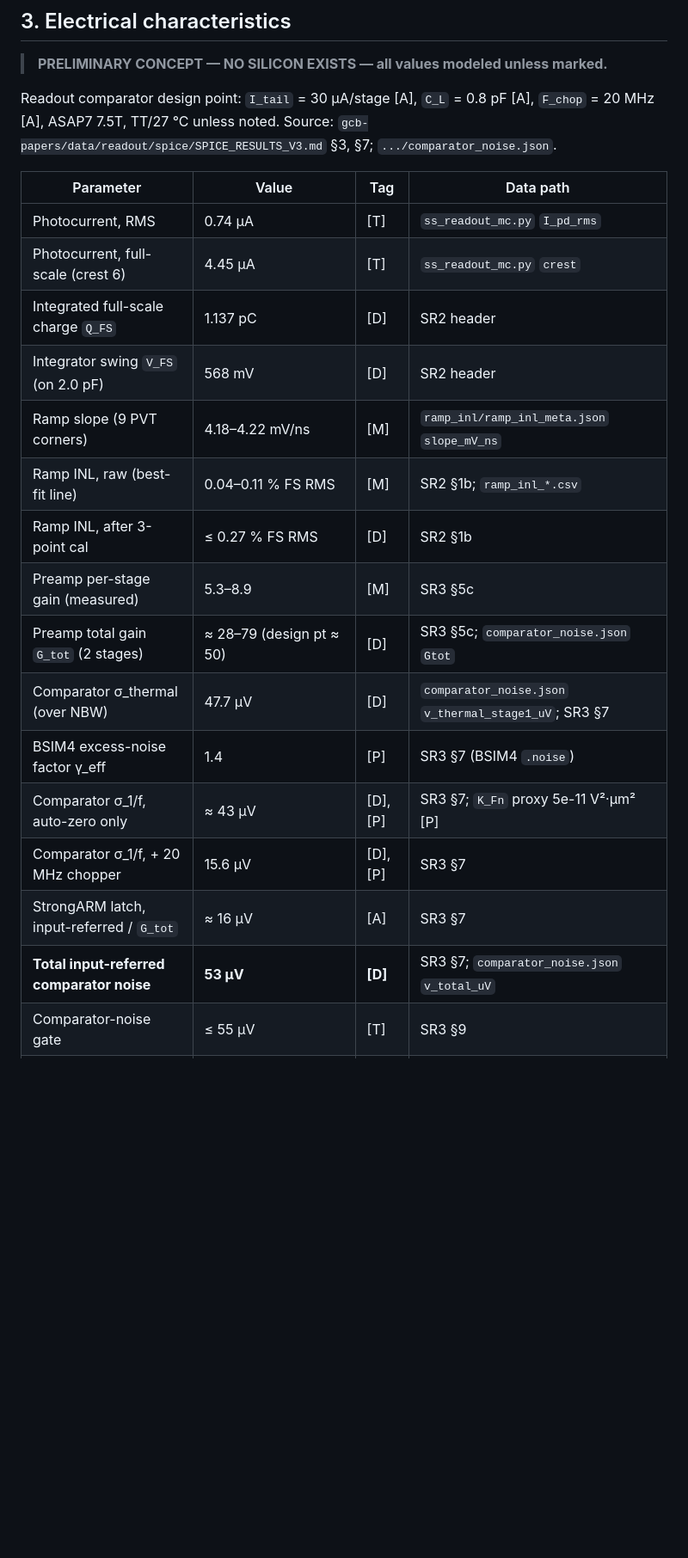
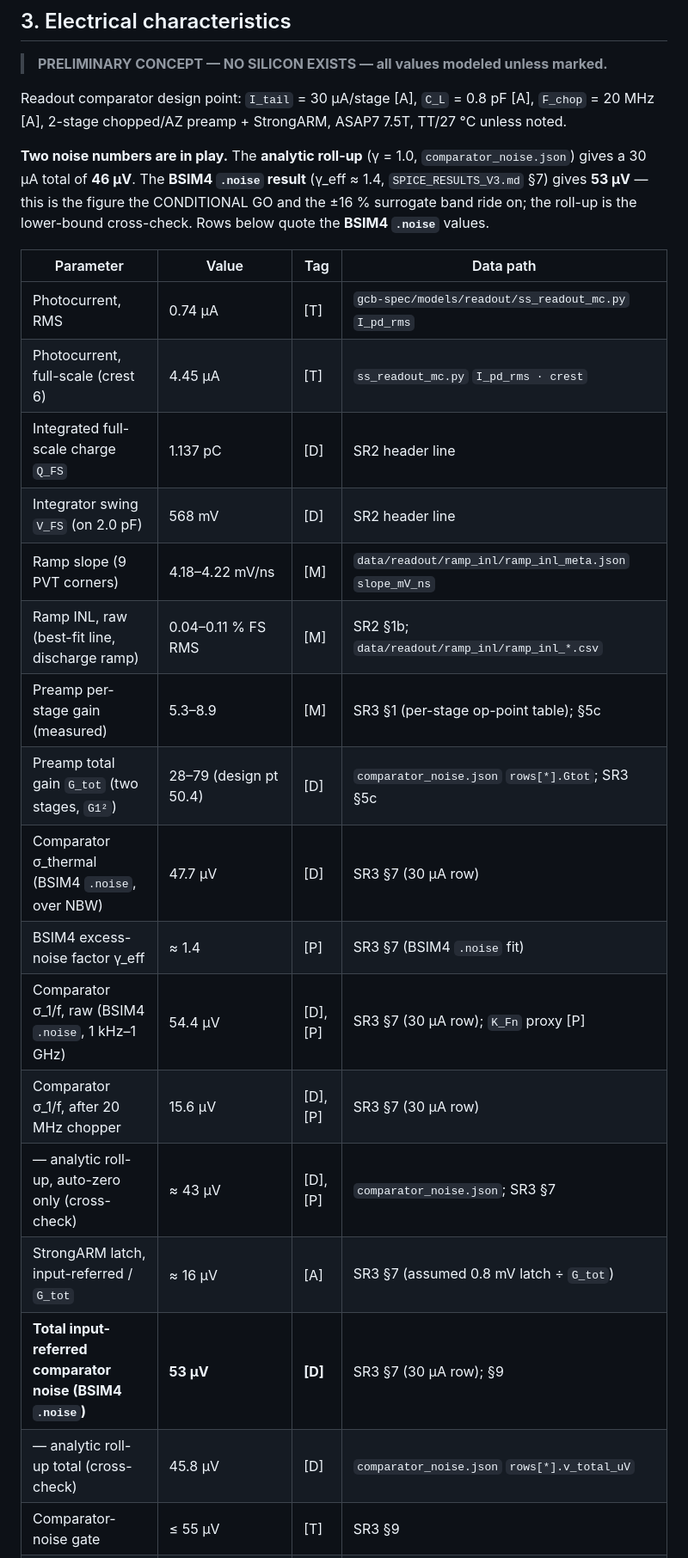
Before and after one commit to jagreen03/gcb-wiki, a Markdown page: datasheet/GCB-DS-PRELIM.md, the part around one of its changes. Shown at 86% size. Drawn GitHub-style; blank space fills up the shorter version.

```diff
--- a/datasheet/GCB-DS-PRELIM.md
+++ b/datasheet/GCB-DS-PRELIM.md
@@ -86,26 +93,32 @@ All entries **TBD** — no package, no silicon, no reliability data.
 > **PRELIMINARY CONCEPT — NO SILICON EXISTS — all values modeled unless marked.**
 
 Readout comparator design point: `I_tail` = 30 µA/stage [A], `C_L` = 0.8 pF
-[A], `F_chop` = 20 MHz [A], ASAP7 7.5T, TT/27 °C unless noted. Source:
-`gcb-papers/data/readout/spice/SPICE_RESULTS_V3.md` §3, §7;
-`.../comparator_noise.json`.
+[A], `F_chop` = 20 MHz [A], 2-stage chopped/AZ preamp + StrongARM, ASAP7 7.5T,
+TT/27 °C unless noted.
+
+**Two noise numbers are in play.** The **analytic roll-up** (γ = 1.0,
+`comparator_noise.json`) gives a 30 µA total of **46 µV**. The **BSIM4 `.noise`
+result** (γ_eff ≈ 1.4, `SPICE_RESULTS_V3.md` §7) gives **53 µV** — this is the
+figure the CONDITIONAL GO and the ±16 % surrogate band ride on; the roll-up is
+the lower-bound cross-check. Rows below quote the **BSIM4 `.noise`** values.
 
 | Parameter | Value | Tag | Data path |
 |---|---|---|---|
-| Photocurrent, RMS | 0.74 µA | [T] | `ss_readout_mc.py` `I_pd_rms` |
-| Photocurrent, full-scale (crest 6) | 4.45 µA | [T] | `ss_readout_mc.py` `crest` |
-| Integrated full-scale charge `Q_FS` | 1.137 pC | [D] | SR2 header |
-| Integrator swing `V_FS` (on 2.0 pF) | 568 mV | [D] | SR2 header |
-| Ramp slope (9 PVT corners) | 4.18–4.22 mV/ns | [M] | `ramp_inl/ramp_inl_meta.json` `slope_mV_ns` |
-| Ramp INL, raw (best-fit line) | 0.04–0.11 % FS RMS | [M] | SR2 §1b; `ramp_inl_*.csv` |
-| Ramp INL, after 3-point cal | ≤ 0.27 % FS RMS | [D] | SR2 §1b |
-| Preamp per-stage gain (measured) | 5.3–8.9 | [M] | SR3 §5c |
-| Preamp total gain `G_tot` (2 stages) | ≈ 28–79 (design pt ≈ 50) | [D] | SR3 §5c; `comparator_noise.json` `Gtot` |
-| Comparator σ_thermal (over NBW) | 47.7 µV | [D] | `comparator_noise.json` `v_thermal_stage1_uV`; SR3 §7 |
-| BSIM4 excess-noise factor γ_eff | 1.4 | [P] | SR3 §7 (BSIM4 `.noise`) |
-| Comparator σ_1/f, auto-zero only | ≈ 43 µV | [D],[P] | SR3 §7; `K_Fn` proxy 5e-11 V²·µm² [P] |
-| Comparator σ_1/f, + 20 MHz chopper | 15.6 µV | [D],[P] | SR3 §7 |
-| StrongARM latch, input-referred / `G_tot` | ≈ 16 µV | [A] | SR3 §7 |
-| **Total input-referred comparator noise** | **53 µV** | **[D]** | SR3 §7; `comparator_noise.json` `v_total_uV` |
+| Photocurrent, RMS | 0.74 µA | [T] | `gcb-spec/models/readout/ss_readout_mc.py` `I_pd_rms` |
+| Photocurrent, full-scale (crest 6) | 4.45 µA | [T] | `ss_readout_mc.py` `I_pd_rms · crest` |
+| Integrated full-scale charge `Q_FS` | 1.137 pC | [D] | SR2 header line |
+| Integrator swing `V_FS` (on 2.0 pF) | 568 mV | [D] | SR2 header line |
+| Ramp slope (9 PVT corners) | 4.18–4.22 mV/ns | [M] | `data/readout/ramp_inl/ramp_inl_meta.json` `slope_mV_ns` |
+| Ramp INL, raw (best-fit line, discharge ramp) | 0.04–0.11 % FS RMS | [M] | SR2 §1b; `data/readout/ramp_inl/ramp_inl_*.csv` |
+| Preamp per-stage gain (measured) | 5.3–8.9 | [M] | SR3 §1 (per-stage op-point table); §5c |
+| Preamp total gain `G_tot` (two stages, `G1²`) | 28–79 (design pt 50.4) | [D] | `comparator_noise.json` `rows[*].Gtot`; SR3 §5c |
+| Comparator σ_thermal (BSIM4 `.noise`, over NBW) | 47.7 µV | [D] | SR3 §7 (30 µA row) |
+| BSIM4 excess-noise factor γ_eff | ≈ 1.4 | [P] | SR3 §7 (BSIM4 `.noise` fit) |
+| Comparator σ_1/f, raw (BSIM4 `.noise`, 1 kHz–1 GHz) | 54.4 µV | [D],[P] | SR3 §7 (30 µA row); `K_Fn` proxy [P] |
+| Comparator σ_1/f, after 20 MHz chopper | 15.6 µV | [D],[P] | SR3 §7 (30 µA row) |
+| — analytic roll-up, auto-zero only (cross-check) | ≈ 43 µV | [D],[P] | `comparator_noise.json`; SR3 §7 |
+| StrongARM latch, input-referred / `G_tot` | ≈ 16 µV | [A] | SR3 §7 (assumed 0.8 mV latch ÷ `G_tot`) |
+| **Total input-referred comparator noise (BSIM4 `.noise`)** | **53 µV** | **[D]** | SR3 §7 (30 µA row); §9 |
+| — analytic roll-up total (cross-check) | 45.8 µV | [D] | `comparator_noise.json` `rows[*].v_total_uV` |
 | Comparator-noise gate | ≤ 55 µV | [T] | SR3 §9 |
 | Surrogate-model uncertainty | ±16 % (44.5–61.5 µV) | [P] | SR3 §9 |
```
Also changed, not shown: other parts of datasheet/GCB-DS-PRELIM.md (+32 -24 lines).
